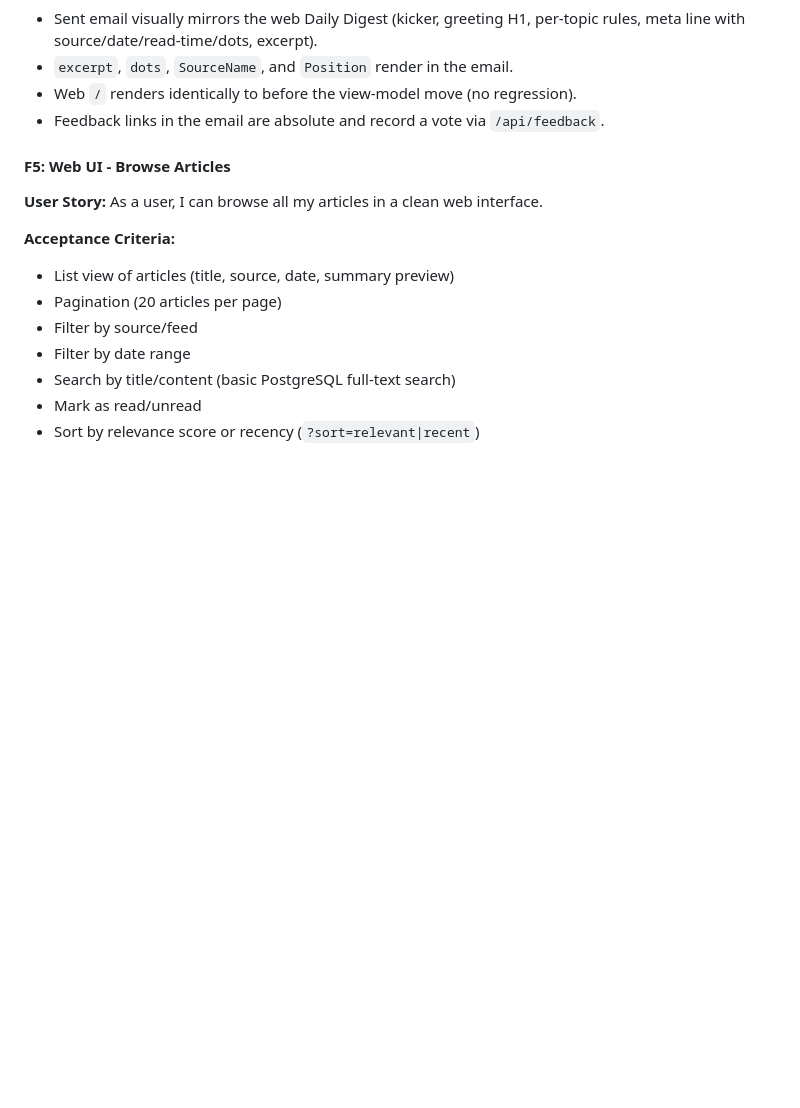
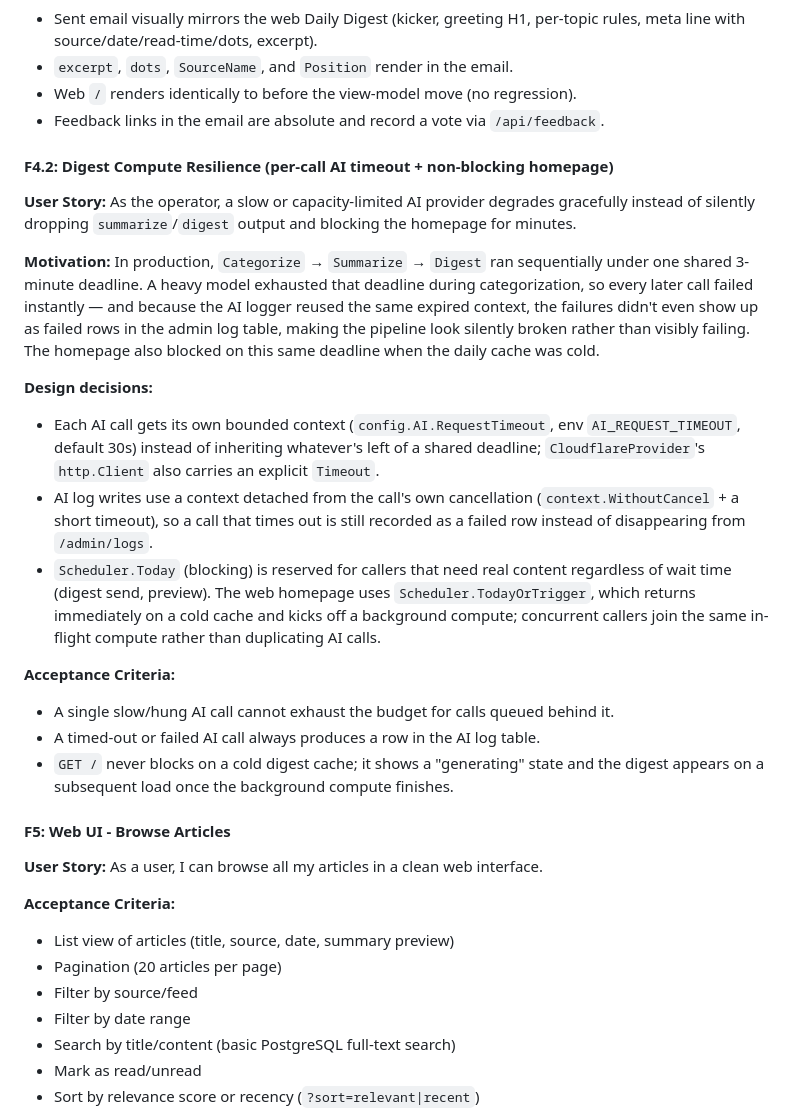
Before and after one commit to ffrt-labs/agregado, a Markdown page: docs/PRD.md, the part around the change. Rendered like a GitHub page; blank space fills up the shorter version.

```diff
--- a/docs/PRD.md
+++ b/docs/PRD.md
@@ -291,6 +291,21 @@ Daily Digest
 - `excerpt`, `dots`, `SourceName`, and `Position` render in the email.
 - Web `/` renders identically to before the view-model move (no regression).
 - Feedback links in the email are absolute and record a vote via `/api/feedback`.
+
+#### F4.2: Digest Compute Resilience (per-call AI timeout + non-blocking homepage)
+**User Story:** As the operator, a slow or capacity-limited AI provider degrades gracefully instead of silently dropping `summarize`/`digest` output and blocking the homepage for minutes.
+
+**Motivation:** In production, `Categorize` → `Summarize` → `Digest` ran sequentially under one shared 3-minute deadline. A heavy model exhausted that deadline during categorization, so every later call failed instantly — and because the AI logger reused the same expired context, the failures didn't even show up as failed rows in the admin log table, making the pipeline look silently broken rather than visibly failing. The homepage also blocked on this same deadline when the daily cache was cold.
+
+**Design decisions:**
+- Each AI call gets its own bounded context (`config.AI.RequestTimeout`, env `AI_REQUEST_TIMEOUT`, default 30s) instead of inheriting whatever's left of a shared deadline; `CloudflareProvider`'s `http.Client` also carries an explicit `Timeout`.
+- AI log writes use a context detached from the call's own cancellation (`context.WithoutCancel` + a short timeout), so a call that times out is still recorded as a failed row instead of disappearing from `/admin/logs`.
+- `Scheduler.Today` (blocking) is reserved for callers that need real content regardless of wait time (digest send, preview). The web homepage uses `Scheduler.TodayOrTrigger`, which returns immediately on a cold cache and kicks off a background compute; concurrent callers join the same in-flight compute rather than duplicating AI calls.
+
+**Acceptance Criteria:**
+- A single slow/hung AI call cannot exhaust the budget for calls queued behind it.
+- A timed-out or failed AI call always produces a row in the AI log table.
+- `GET /` never blocks on a cold digest cache; it shows a "generating" state and the digest appears on a subsequent load once the background compute finishes.
 
 #### F5: Web UI - Browse Articles
 **User Story:** As a user, I can browse all my articles in a clean web interface.
```
Also changed, not shown: docs/TODO.md (+27 -2 lines).
